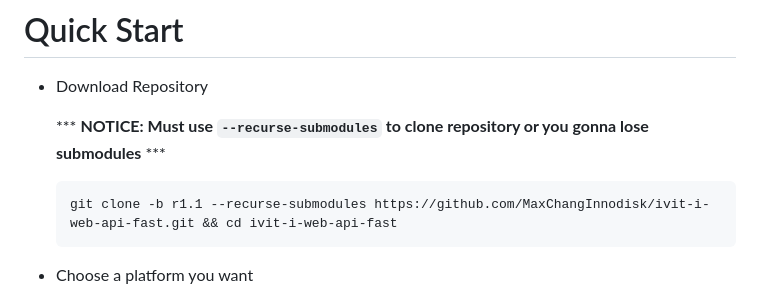
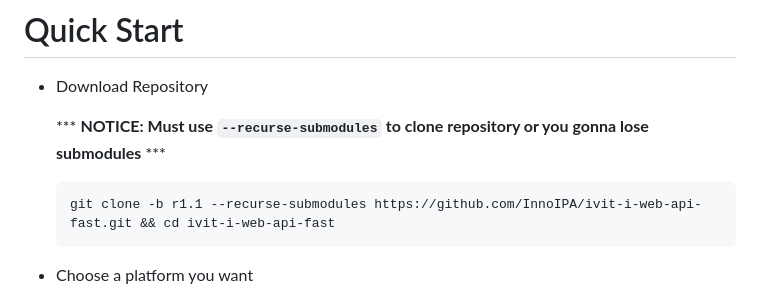
Before and after one commit to MaxChangInnodisk/ivit-i-web-api-fast, a Markdown page: README.md, the part around the change. Drawn GitHub-style.

````diff
--- a/README.md
+++ b/README.md
@@ -27,7 +27,7 @@ the faster web api for iVIT-I
 
     *** **NOTICE: Must use `--recurse-submodules` to clone repository or you gonna lose submodules** ***
     ```bash
-    git clone -b r1.1 --recurse-submodules https://github.com/MaxChangInnodisk/ivit-i-web-api-fast.git && cd ivit-i-web-api-fast
+    git clone -b r1.1 --recurse-submodules https://github.com/InnoIPA/ivit-i-web-api-fast.git && cd ivit-i-web-api-fast
     ```
 * Choose a platform you want
     * Modify `PLATFORM` and `FRAMEWORK` in `ivit-i.json`.
````
